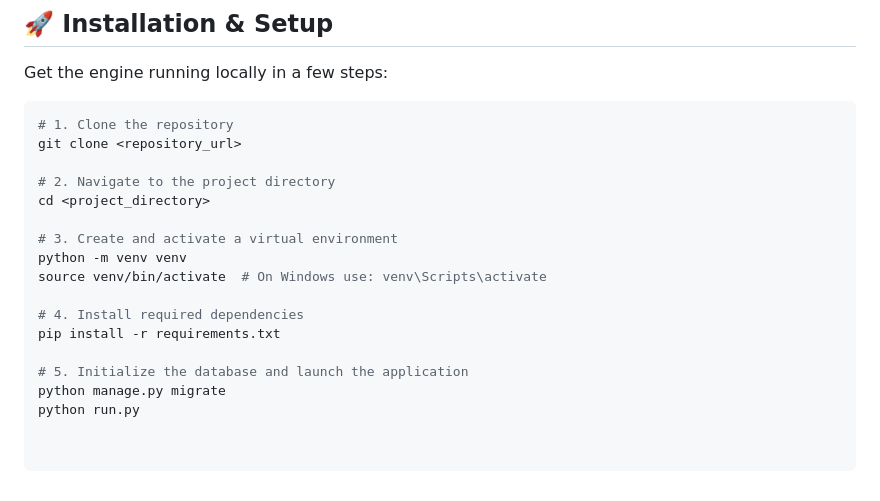
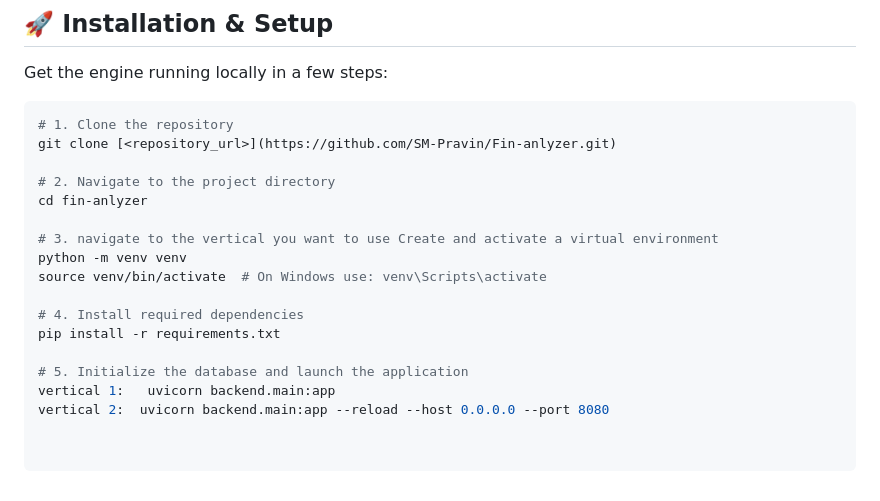
Before and after one commit to SM-Pravin/Fin-anlyzer, a Markdown page: README.md, the part around the change. Rendered like a GitHub page.

````diff
--- a/README.md
+++ b/README.md
@@ -72,12 +72,12 @@ Get the engine running locally in a few steps:
 
 ```bash
 # 1. Clone the repository
-git clone <repository_url>
+git clone [<repository_url>](https://github.com/SM-Pravin/Fin-anlyzer.git)
 
 # 2. Navigate to the project directory
-cd <project_directory>
+cd fin-anlyzer
 
-# 3. Create and activate a virtual environment
+# 3. navigate to the vertical you want to use Create and activate a virtual environment
 python -m venv venv
 source venv/bin/activate  # On Windows use: venv\Scripts\activate
 
@@ -85,5 +85,5 @@ source venv/bin/activate  # On Windows use: venv\Scripts\activate
 pip install -r requirements.txt
 
 # 5. Initialize the database and launch the application
-python manage.py migrate
-python run.py
+vertical 1:   uvicorn backend.main:app
+vertical 2:  uvicorn backend.main:app --reload --host 0.0.0.0 --port 8080
````
